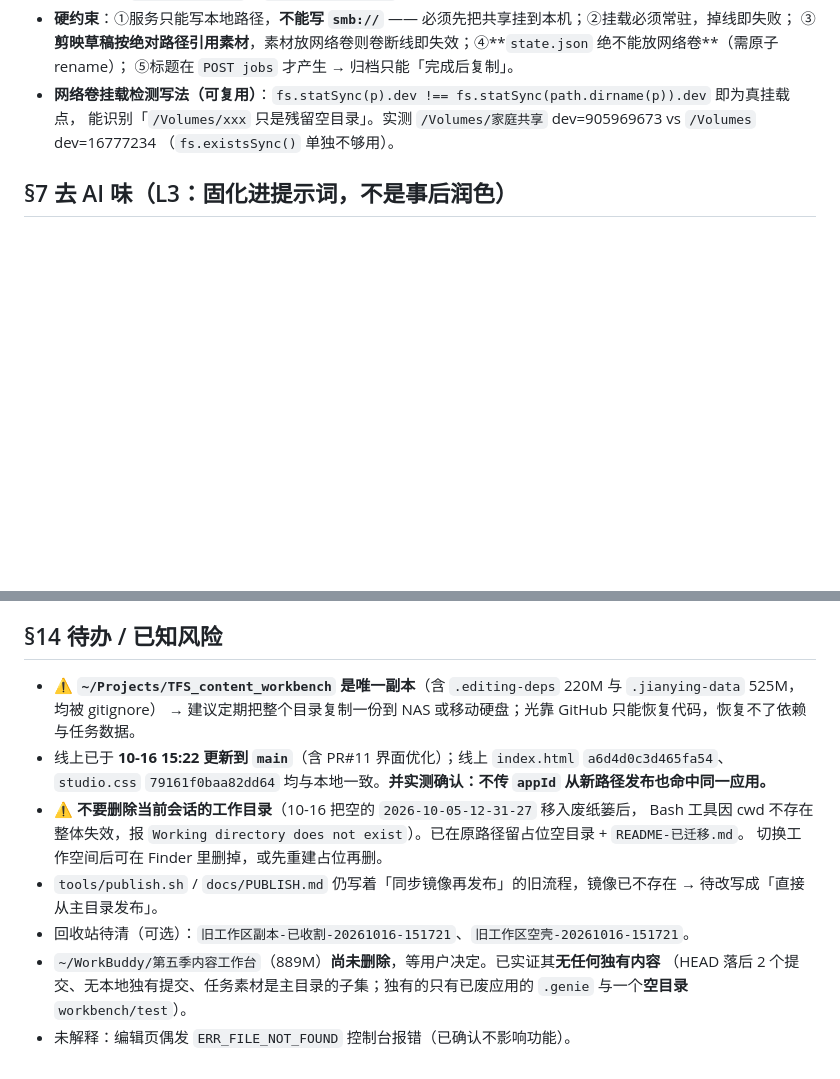
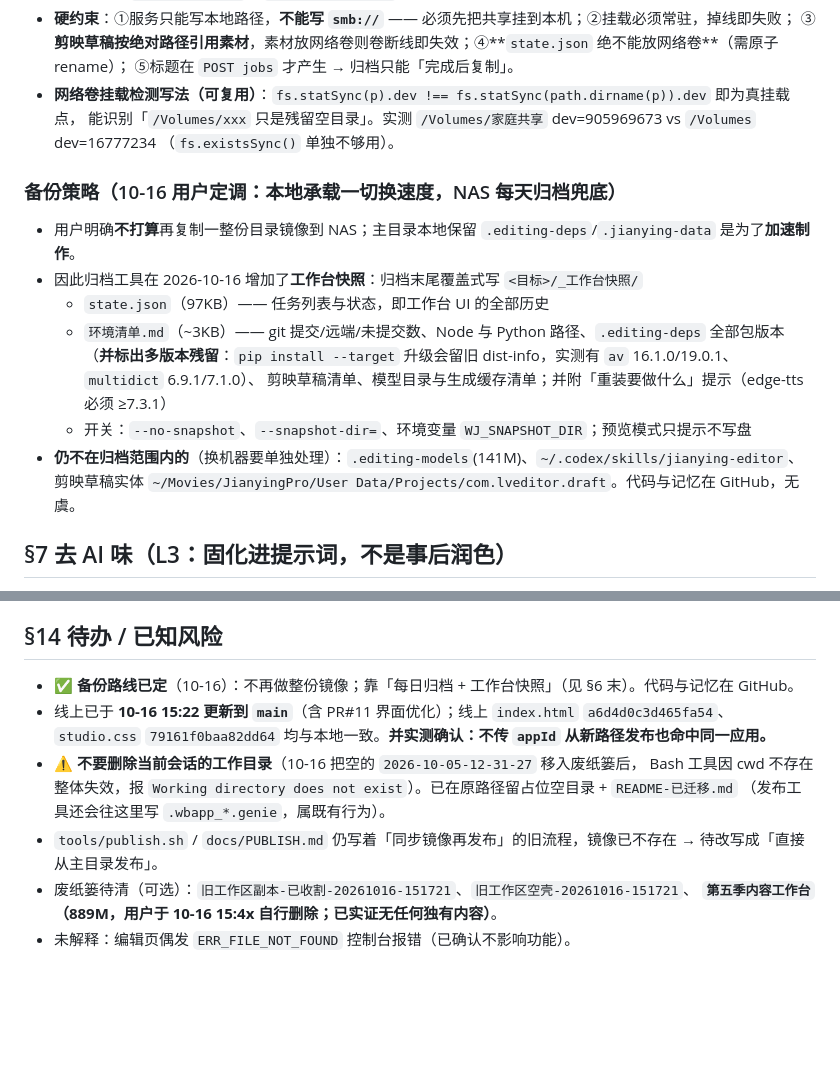
Before and after one commit to Dreamyyxt/TFS_content_workbench, a Markdown page: .workbuddy/memory/MEMORY.md, 2 parts joined by grey strips. Drawn GitHub-style; blank space fills up the shorter version.

Commit message:
docs(memory): 归档快照上线、旧工程源已清，收敛备份策略

```diff
--- a/.workbuddy/memory/MEMORY.md
+++ b/.workbuddy/memory/MEMORY.md
@@ -153,6 +153,17 @@
   能识别「`/Volumes/xxx` 只是残留空目录」。实测 `/Volumes/家庭共享` dev=905969673 vs `/Volumes` dev=16777234
   （`fs.existsSync()` 单独不够用）。
 
+### 备份策略（10-16 用户定调：本地承载一切换速度，NAS 每天归档兜底）
+- 用户明确**不打算**再复制一整份目录镜像到 NAS；主目录本地保留 `.editing-deps`/`.jianying-data` 是为了**加速制作**。
+- 因此归档工具在 2026-10-16 增加了**工作台快照**：归档末尾覆盖式写 `<目标>/_工作台快照/`
+  - `state.json`（97KB）—— 任务列表与状态，即工作台 UI 的全部历史
+  - `环境清单.md`（~3KB）—— git 提交/远端/未提交数、Node 与 Python 路径、`.editing-deps` 全部包版本
+    （**并标出多版本残留**：`pip install --target` 升级会留旧 dist-info，实测有 `av` 16.1.0/19.0.1、`multidict` 6.9.1/7.1.0）、
+    剪映草稿清单、模型目录与生成缓存清单；并附「重装要做什么」提示（edge-tts 必须 ≥7.3.1）
+  - 开关：`--no-snapshot`、`--snapshot-dir=`、环境变量 `WJ_SNAPSHOT_DIR`；预览模式只提示不写盘
+- **仍不在归档范围内的**（换机器要单独处理）：`.editing-models`(141M)、`~/.codex/skills/jianying-editor`、
+  剪映草稿实体 `~/Movies/JianyingPro/User Data/Projects/com.lveditor.draft`。代码与记忆在 GitHub，无虞。
+
 ## §7 去 AI 味（L3：固化进提示词，不是事后润色）
 
 - 规则 `workbench/humanizer-policy.js`（UMD，浏览器 + Node 共用），口径见 `workbench/HUMANIZER.md`。
@@ -272,15 +283,13 @@
 
 ## §14 待办 / 已知风险
 
-- ⚠️ **`~/Projects/TFS_content_workbench` 是唯一副本**（含 `.editing-deps` 220M 与 `.jianying-data` 525M，均被 gitignore）
-  → 建议定期把整个目录复制一份到 NAS 或移动硬盘；光靠 GitHub 只能恢复代码，恢复不了依赖与任务数据。
+- ✅ **备份路线已定**（10-16）：不再做整份镜像；靠「每日归档 + 工作台快照」（见 §6 末）。代码与记忆在 GitHub。
 - 线上已于 **10-16 15:22 更新到 `main`**（含 PR#11 界面优化）；线上 `index.html` `a6d4d0c3d465fa54`、
   `studio.css` `79161f0baa82dd64` 均与本地一致。**并实测确认：不传 `appId` 从新路径发布也命中同一应用。**
 - ⚠️ **不要删除当前会话的工作目录**（10-16 把空的 `2026-10-05-12-31-27` 移入废纸篓后，
-  Bash 工具因 cwd 不存在整体失效，报 `Working directory does not exist`）。已在原路径留占位空目录 + `README-已迁移.md`。
-  切换工作空间后可在 Finder 里删掉，或先重建占位再删。
+  Bash 工具因 cwd 不存在整体失效，报 `Working directory does not exist`）。已在原路径留占位空目录 + `README-已迁移.md`
+  （发布工具还会往这里写 `.wbapp_*.genie`，属既有行为）。
 - `tools/publish.sh` / `docs/PUBLISH.md` 仍写着「同步镜像再发布」的旧流程，镜像已不存在 → 待改写成「直接从主目录发布」。
-- 回收站待清（可选）：`旧工作区副本-已收割-20261016-151721`、`旧工作区空壳-20261016-151721`。
-- `~/WorkBuddy/第五季内容工作台`（889M）**尚未删除**，等用户决定。已实证其**无任何独有内容**
-  （HEAD 落后 2 个提交、无本地独有提交、任务素材是主目录的子集；独有的只有已废应用的 `.genie` 与一个**空目录** `workbench/test`）。
+- 废纸篓待清（可选）：`旧工作区副本-已收割-20261016-151721`、`旧工作区空壳-20261016-151721`、
+  **`第五季内容工作台`（889M，用户于 10-16 15:4x 自行删除；已实证无任何独有内容）**。
 - 未解释：编辑页偶发 `ERR_FILE_NOT_FOUND` 控制台报错（已确认不影响功能）。
```
Also changed, not shown: .workbuddy/memory/2026-10-16.md (+38 -0 lines).
